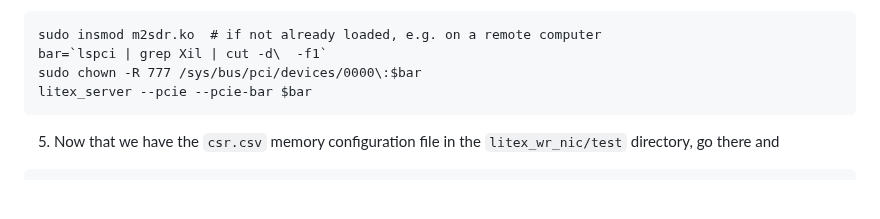
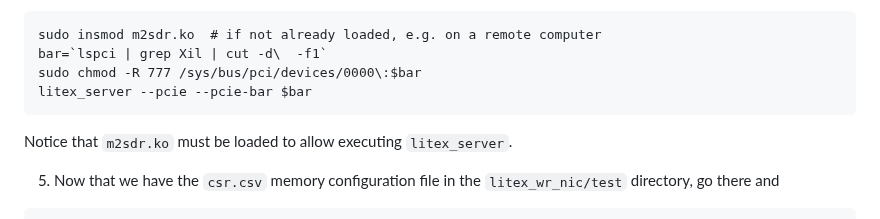
Before and after one commit to oscimp/wr_acorn, a Markdown page: README.md, the part around the change. GitHub-like rendering; blank space fills up the shorter version.

````diff
--- a/README.md
+++ b/README.md
@@ -252,9 +252,11 @@ At the moment ``litex_server --jtag`` does not seem functional for transfering t
 ```
 sudo insmod m2sdr.ko  # if not already loaded, e.g. on a remote computer
 bar=`lspci | grep Xil | cut -d\  -f1`
-sudo chown -R 777 /sys/bus/pci/devices/0000\:$bar
+sudo chmod -R 777 /sys/bus/pci/devices/0000\:$bar
 litex_server --pcie --pcie-bar $bar
 ```
+Notice that ``m2sdr.ko`` must be loaded to allow executing ``litex_server``.
+
 5. Now that we have the ``csr.csv`` memory configuration file in the ``litex_wr_nic/test`` directory, go there and
 ```
 cd ../litex_wr_nic/test
````
